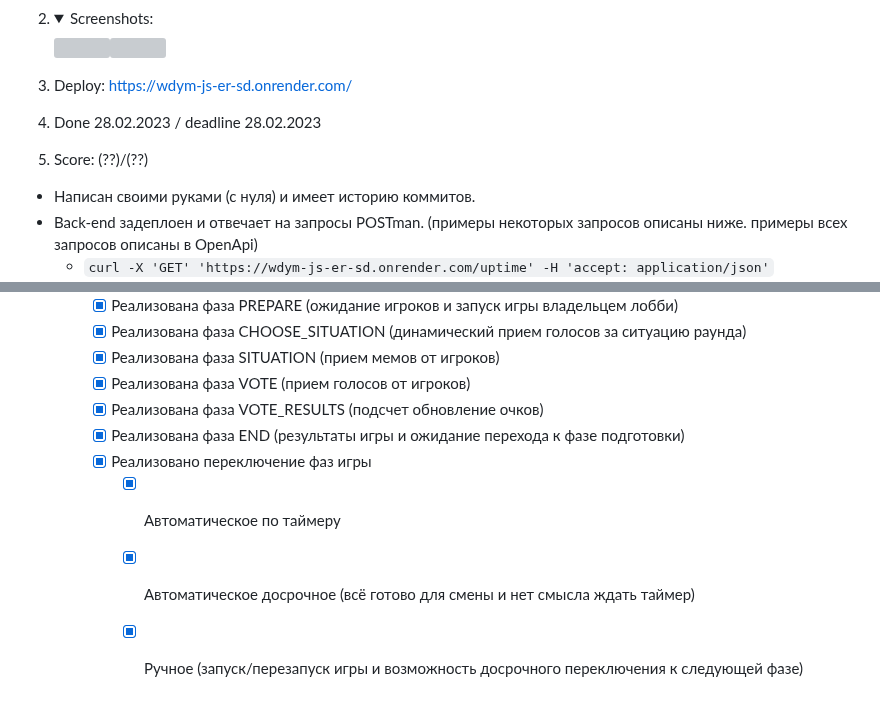
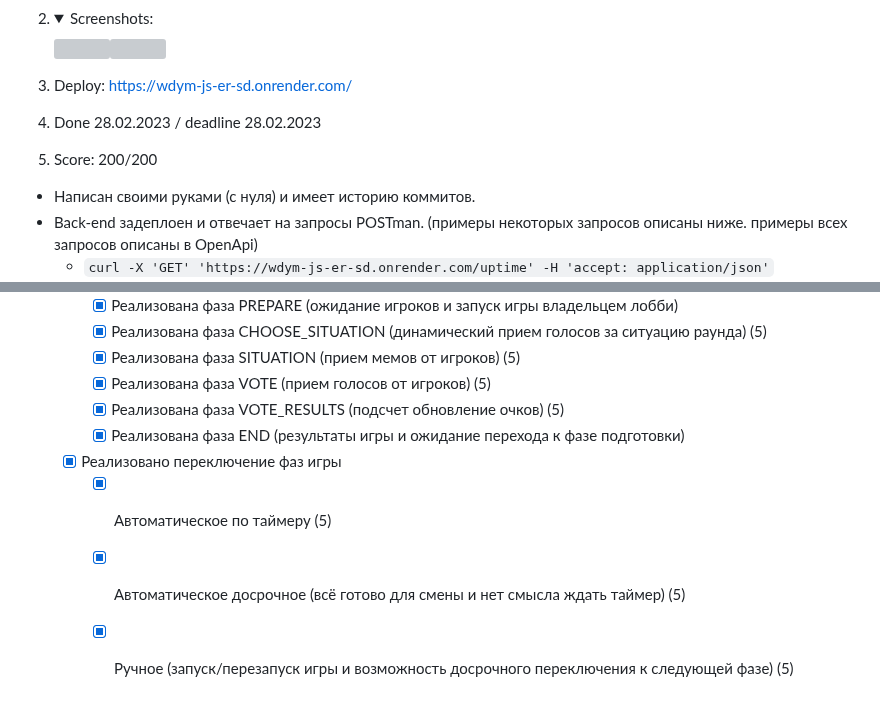
Before and after one commit to EternalRival/wdym-backend, a Markdown page: README.md, 2 parts joined by grey strips. Rendered like a GitHub page; folded sections open; grey boxes are pictures that could not be loaded.

Commit message:
docs: edit readme.md

```diff
--- a/README.md
+++ b/README.md
@@ -71,7 +71,7 @@
 
 4. Done 28.02.2023 / deadline 28.02.2023
 
-5. Score: (??)/(??)
+5. Score: 200/200
 
 - Написан своими руками (с нуля) и имеет историю коммитов.
 - Back-end задеплоен и отвечает на запросы POSTman. (примеры некоторых запросов описаны ниже. примеры всех запросов описаны в OpenApi)
@@ -142,10 +157,10 @@
     - [x] Реализована фаза PREPARE (ожидание игроков и запуск игры владельцем лобби)
-    - [x] Реализована фаза CHOOSE_SITUATION (динамический прием голосов за ситуацию раунда)
-    - [x] Реализована фаза SITUATION (прием мемов от игроков)
-    - [x] Реализована фаза VOTE (прием голосов от игроков)
-    - [x] Реализована фаза VOTE_RESULTS (подсчет обновление очков)
+    - [x] Реализована фаза CHOOSE_SITUATION (динамический прием голосов за ситуацию раунда) (5)
+    - [x] Реализована фаза SITUATION (прием мемов от игроков) (5)
+    - [x] Реализована фаза VOTE (прием голосов от игроков) (5)
+    - [x] Реализована фаза VOTE_RESULTS (подсчет обновление очков) (5)
     - [x] Реализована фаза END (результаты игры и ожидание перехода к фазе подготовки)
-    - [x] Реализовано переключение фаз игры
-      - [x] Автоматическое по таймеру
-      - [x] Автоматическое досрочное (всё готово для смены и нет смысла ждать таймер)
-      - [x] Ручное (запуск/перезапуск игры и возможность досрочного переключения к следующей фазе)
+  - [x] Реализовано переключение фаз игры
+    - [x] Автоматическое по таймеру (5)
+    - [x] Автоматическое досрочное (всё готово для смены и нет смысла ждать таймер) (5)
+    - [x] Ручное (запуск/перезапуск игры и возможность досрочного переключения к следующей фазе) (5)
```
Also changed, not shown: other parts of README.md (+59 -44 lines).
